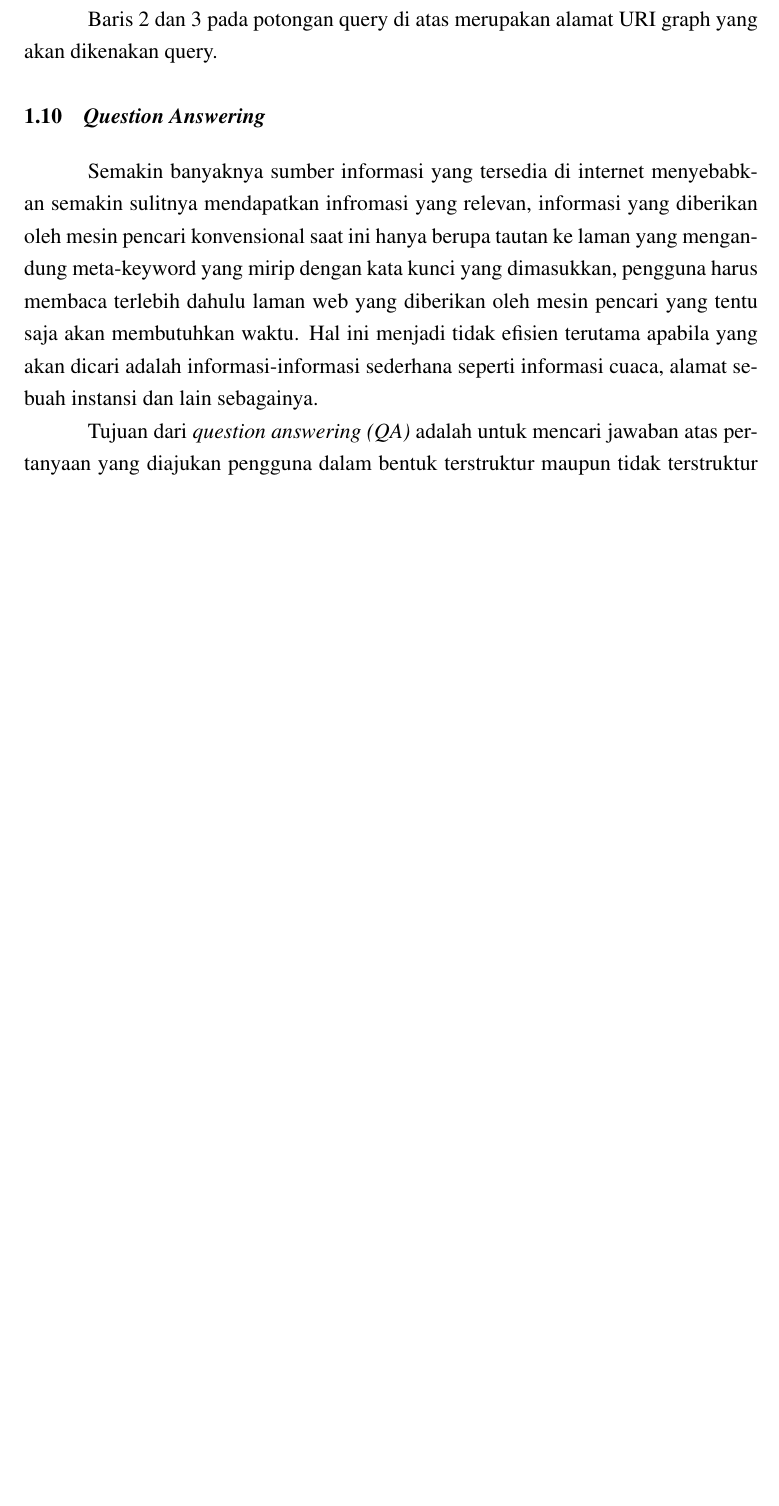
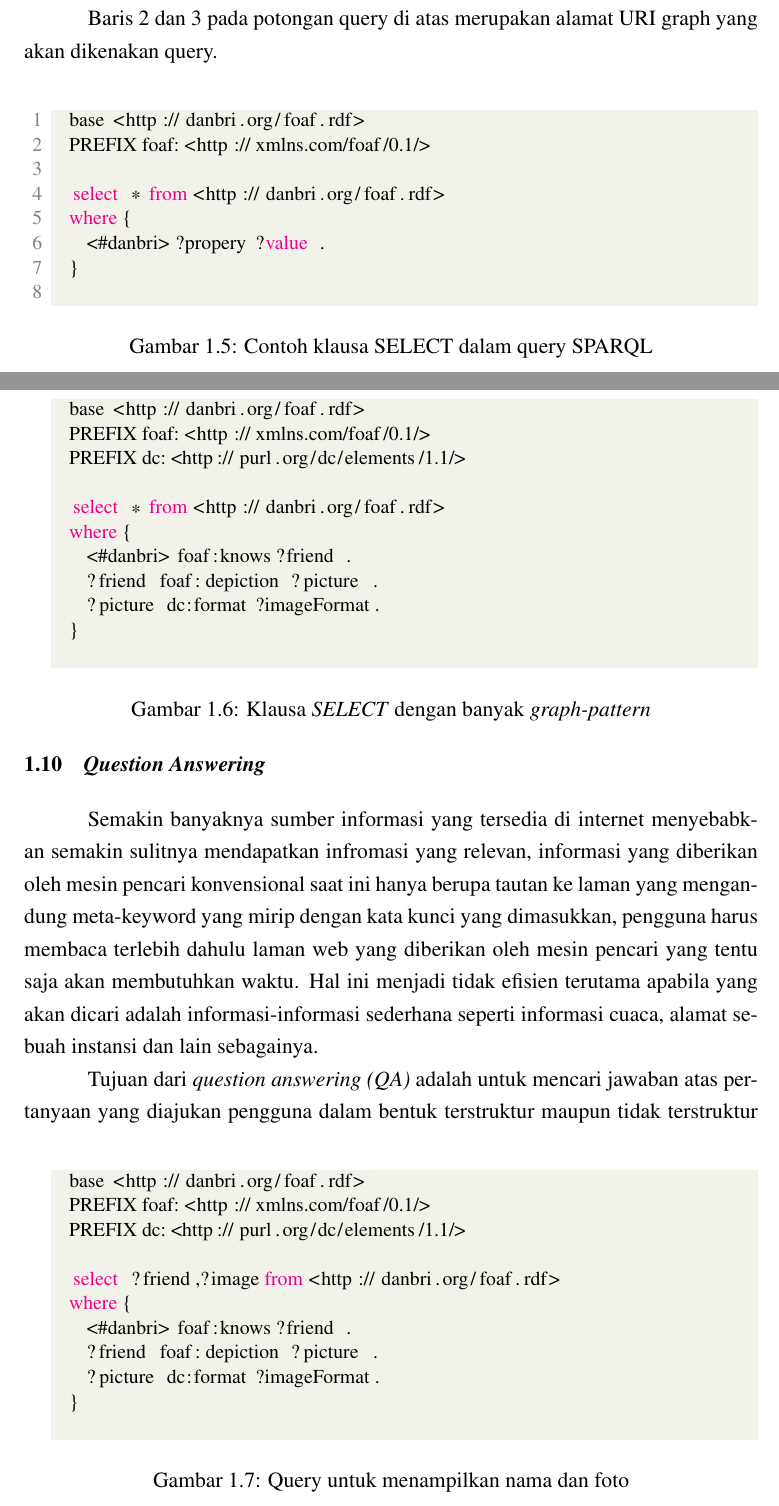
Before and after one commit to takin/Thesis-new, a LaTeX thesis (Laporan/Main.tex, which reads Laporan/parts/BAB_3/sparql.tex): part of page 38 of 56 before the commit and two parts of pages 39 and 40 of 46 after it, the two joined at a grey line, cut so that both start at the same text, the shorter picture padded with empty space. Compiled offline with pdfLaTeX.

Commit message:
fixing error in bab 3

```diff
--- a/Laporan/parts/BAB_3/sparql.tex
+++ b/Laporan/parts/BAB_3/sparql.tex
@@ -38,0 +40,12 @@ Setelah \emph{base} URI dan \emph{PREFIX} ditentukan, selanjutnya adalah klausa
+\begin{figure}[hb]
+	\centering
+	\begin{lstlisting}[language=SQL, numbers=left]
+	base <http://danbri.org/foaf.rdf>
+	PREFIX foaf: <http://xmlns.com/foaf/0.1/>
+
+	select * from <http://danbri.org/foaf.rdf>
+	where {
+		<#danbri> ?propery ?value .
+	}
+	\end{lstlisting}
+	\caption{Contoh klausa SELECT dalam query SPARQL}
@@ -38,0 +59,15 @@ Setelah \emph{base} URI dan \emph{PREFIX} ditentukan, selanjutnya adalah klausa
+\begin{figure}[ht]
+	\centering
+	\begin{lstlisting}[language=SQL]
+	base <http://danbri.org/foaf.rdf>
+	PREFIX foaf: <http://xmlns.com/foaf/0.1/>
+	PREFIX dc: <http://purl.org/dc/elements/1.1/>
+
+	select * from <http://danbri.org/foaf.rdf>
+	where {
+		<#danbri> foaf:knows ?friend .
+		?friend foaf:depiction ?picture .
+		?picture dc:format ?imageFormat .
+	}
+	\end{lstlisting}
+	\caption{Klausa \emph{SELECT} dengan banyak \emph{graph-pattern}}
@@ -39,3 +79,20 @@ Setelah \emph{base} URI dan \emph{PREFIX} ditentukan, selanjutnya adalah klausa
+\begin{figure}[hb]
+	\centering
+	\begin{lstlisting}[language=SQL]
+	base <http://danbri.org/foaf.rdf>
+	PREFIX foaf: <http://xmlns.com/foaf/0.1/>
+	PREFIX dc: <http://purl.org/dc/elements/1.1/>
+
+	select ?friend,?image from <http://danbri.org/foaf.rdf>
+	where {
+		<#danbri> foaf:knows ?friend .
+		?friend foaf:depiction ?picture .
+		?picture dc:format ?imageFormat .
+	}
+	\end{lstlisting}
+	\caption{Query untuk menampilkan nama dan foto}
+	\label{fig:sparql_select_3}
+\end{figure}
 
 \subsection{\emph{Query} Terhadap Multi-Graph}
 Contoh \emph{query} yang telah kita lihat pada sub bab sebelumnya hanya melibatkan \emph{graph} tunggal saja, namun demikian SPARQL memungkinkan kita untuk melakukan \emph{query} terhadap banyak \emph{graph} sekaligus dengan menggunakan metode \emph{named graph}.
```
Also changed, not shown: Laporan/Main.tex (+1 -1 lines), Laporan/parts/BAB_3.tex (+1 -1 lines), Laporan/parts/BAB_3/grammar.tex (+2 -2 lines), Laporan/parts/BAB_3/owl_2_ontologi.tex (+8 -9 lines), Laporan/parts/BAB_3/owl_ontologi.tex (+1 -1 lines), Laporan/parts/BAB_3/rdf.tex (+2 -2 lines), Laporan/parts/BAB_3/sparql.tex (23 more changed lines), 1 other file.
